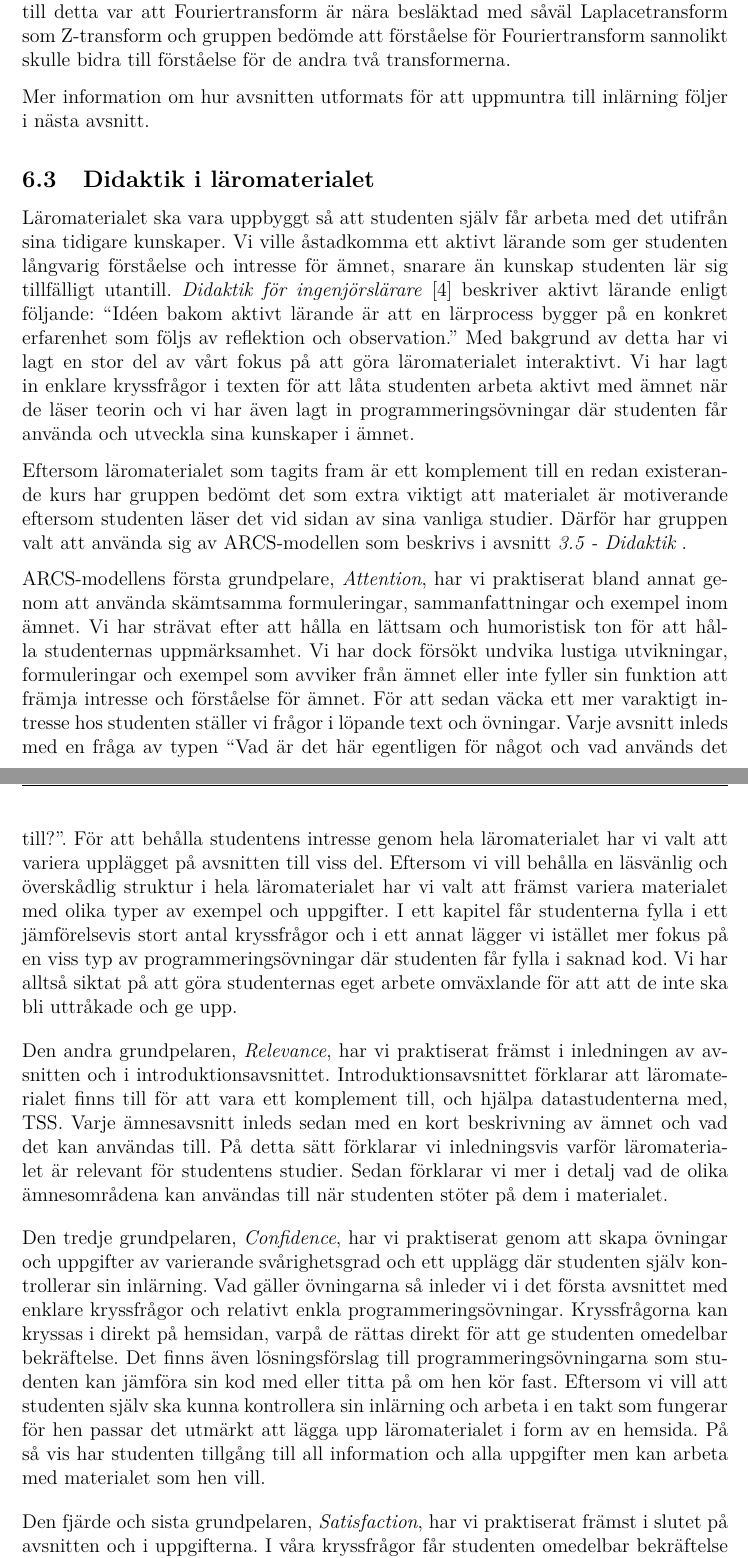
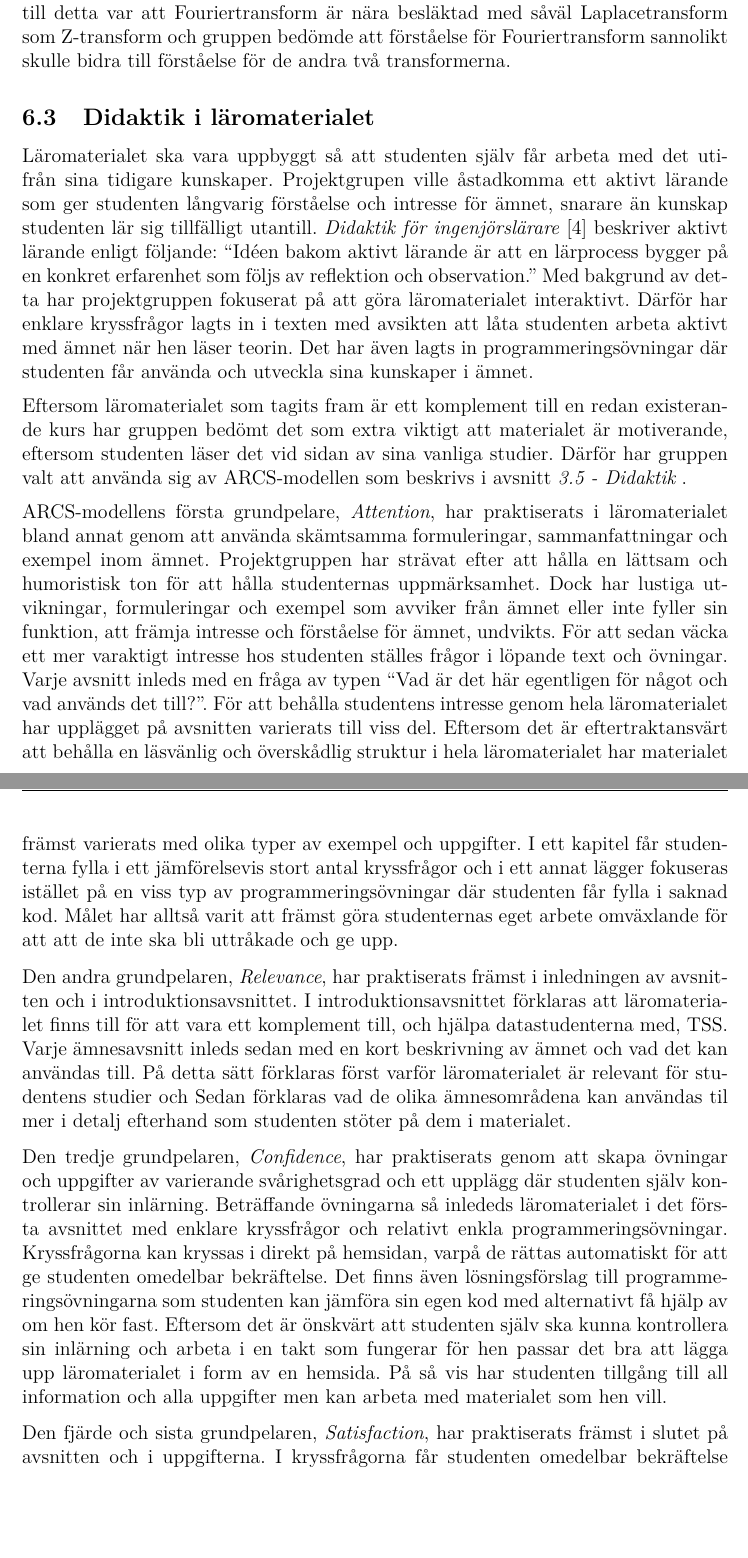
Before and after one commit to DSLsofMath/BScProj2016, a LaTeX thesis (Dokument/Rapport/rapport.tex): two parts of pages 22 and 23 of 49, joined at a grey line, cut so that both start at the same text, the shorter picture padded with empty space. Compiled offline with pdfLaTeX.

Commit message:
Diverse Meta-Q.

```diff
--- a/Dokument/Rapport/rapport.tex
+++ b/Dokument/Rapport/rapport.tex
@@ -985,76 +985,74 @@ Laplacetransform som Z-transform och gruppen bedömde att förståelse
 för Fouriertransform sannolikt skulle bidra till förståelse för de
 andra två transformerna.
 
-Mer information om hur avsnitten utformats för att uppmuntra till
-inlärning följer i nästa avsnitt.
-
 \subsection{Didaktik i läromaterialet}
 \label{sec:matDidaktik}
 Läromaterialet ska vara uppbyggt så att studenten själv får arbeta med
-det utifrån sina tidigare kunskaper. Vi ville åstadkomma ett aktivt
+det utifrån sina tidigare kunskaper. Projektgrupen ville åstadkomma ett aktivt
 lärande som ger studenten långvarig förståelse och intresse för ämnet,
 snarare än kunskap studenten lär sig tillfälligt
 utantill. \textit{Didaktik för ingenjörslärare}
 \cite{didaktik_for_ingenjorslarare} beskriver aktivt lärande enligt
 följande: ``Idéen bakom aktivt lärande är att en lärprocess bygger på
 en konkret erfarenhet som följs av reflektion och observation.'' Med
-bakgrund av detta har vi lagt en stor del av vårt fokus på att göra
-läromaterialet interaktivt. Vi har lagt in enklare kryssfrågor i
-texten för att låta studenten arbeta aktivt med ämnet när de läser
-teorin och vi har även lagt in programmeringsövningar där studenten
+bakgrund av detta har projektgruppen fokuserat på att göra
+läromaterialet interaktivt. Därför har enklare kryssfrågor lagts in i
+texten med avsikten att låta studenten arbeta aktivt med ämnet när hen läser
+teorin. Det har även lagts in programmeringsövningar där studenten
 får använda och utveckla sina kunskaper i ämnet.
 
 Eftersom läromaterialet som tagits fram är ett komplement till en
 redan existerande kurs har gruppen bedömt det som extra viktigt att
-materialet är motiverande eftersom studenten läser det vid sidan av
+materialet är motiverande, eftersom studenten läser det vid sidan av
 sina vanliga studier. Därför har gruppen valt att använda sig av
 ARCS-modellen som beskrivs i avsnitt \internref{sec:didaktik}.
 
-ARCS-modellens första grundpelare, \textit{Attention}, har vi
-praktiserat bland annat genom att använda skämtsamma formuleringar,
-sammanfattningar och exempel inom ämnet. Vi har strävat efter att
+ARCS-modellens första grundpelare, \textit{Attention}, har
+praktiserats i läromaterialet bland annat genom att använda skämtsamma formuleringar,
+sammanfattningar och exempel inom ämnet. Projektgruppen har strävat efter att
 hålla en lättsam och humoristisk ton för att hålla studenternas
-uppmärksamhet. Vi har dock försökt undvika lustiga utvikningar,
+uppmärksamhet. Dock har lustiga utvikningar,
 formuleringar och exempel som avviker från ämnet eller inte fyller sin
-funktion att främja intresse och förståelse för ämnet. För att sedan
-väcka ett mer varaktigt intresse hos studenten ställer vi frågor i
+funktion, att främja intresse och förståelse för ämnet, undvikts. För att sedan
+väcka ett mer varaktigt intresse hos studenten ställes frågor i
 löpande text och övningar. Varje avsnitt inleds med en fråga av typen
 ``Vad är det här egentligen för något och vad används det till?''. För
-att behålla studentens intresse genom hela läromaterialet har vi valt
-att variera upplägget på avsnitten till viss del. Eftersom vi vill
+att behålla studentens intresse genom hela läromaterialet har upplägget
+på avsnitten varierats till viss del. Eftersom det är eftertraktansvärt att
 behålla en läsvänlig och överskådlig struktur i hela läromaterialet
-har vi valt att främst variera materialet med olika typer av exempel
+har materialet  främst varierats med olika typer av exempel
 och uppgifter. I ett kapitel får studenterna fylla i ett jämförelsevis
-stort antal kryssfrågor och i ett annat lägger vi istället mer fokus
+stort antal kryssfrågor och i ett annat lägger fokuseras istället
 på en viss typ av programmeringsövningar där studenten får fylla i
-saknad kod. Vi har alltså siktat på att göra studenternas eget arbete
+saknad kod. Målet har alltså varit att främst göra studenternas eget arbete
 omväxlande för att att de inte ska bli uttråkade och ge upp.
 
-Den andra grundpelaren, \textit{Relevance}, har vi praktiserat främst
+Den andra grundpelaren, \textit{Relevance}, har praktiserats främst
 i inledningen av avsnitten och i introduktionsavsnittet.
-Introduktionsavsnittet förklarar att läromaterialet finns till för att
+I introduktionsavsnittet förklaras att läromaterialet finns till för att
 vara ett komplement till, och hjälpa datastudenterna med,
 \gls{tss}. Varje ämnesavsnitt inleds sedan med en kort beskrivning av
-ämnet och vad det kan användas till. På detta sätt förklarar vi
-inledningsvis varför läromaterialet är relevant för studentens
-studier. Sedan förklarar vi mer i detalj vad de olika ämnesområdena
-kan användas till när studenten stöter på dem i materialet.
-
-Den tredje grundpelaren, \textit{Confidence}, har vi praktiserat genom
+ämnet och vad det kan användas till. På detta sätt förklaras
+först varför läromaterialet är relevant för studentens
+studier och Sedan förklaras vad de olika ämnesområdena
+kan användas til mer i detalj efterhand som studenten stöter
+på dem i materialet.
+
+Den tredje grundpelaren, \textit{Confidence}, har praktiserats genom
 att skapa övningar och uppgifter av varierande svårighetsgrad och ett
-upplägg där studenten själv kontrollerar sin inlärning. Vad gäller
-övningarna så inleder vi i det första avsnittet med enklare
+upplägg där studenten själv kontrollerar sin inlärning. Beträffande
+övningarna så inlededs läromaterialet i det första avsnittet med enklare
 kryssfrågor och relativt enkla programmeringsövningar. Kryssfrågorna
-kan kryssas i direkt på hemsidan, varpå de rättas direkt för att ge
+kan kryssas i direkt på hemsidan, varpå de rättas automatiskt för att ge
 studenten omedelbar bekräftelse. Det finns även lösningsförslag till
-programmeringsövningarna som studenten kan jämföra sin kod med eller
-titta på om hen kör fast. Eftersom vi vill att studenten själv ska
+programmeringsövningarna som studenten kan jämföra sin egen kod med alternativt
+få hjälp av om hen kör fast. Eftersom det är önskvärt att studenten själv ska
 kunna kontrollera sin inlärning och arbeta i en takt som fungerar för
-hen passar det utmärkt att lägga upp läromaterialet i form av en
+hen passar det bra att lägga upp läromaterialet i form av en
 hemsida. På så vis har studenten tillgång till all information och
 alla uppgifter men kan arbeta med materialet som hen vill.
 
-Den fjärde och sista grundpelaren, \textit{Satisfaction}, har vi
-praktiserat främst i slutet på avsnitten och i uppgifterna. I våra
-kryssfrågor får studenten omedelbar bekräftelse när hen har lärt sig
+Den fjärde och sista grundpelaren, \textit{Satisfaction}, har
+praktiserats främst i slutet på avsnitten och i uppgifterna. I
+kryssfrågorna får studenten omedelbar bekräftelse när hen har lärt sig
 något eller kan det sedan innan. Efter att studenten har läst teorin
```
Also changed, not shown: Dokument/Rapport/rapport.tex (26 more changed lines).
